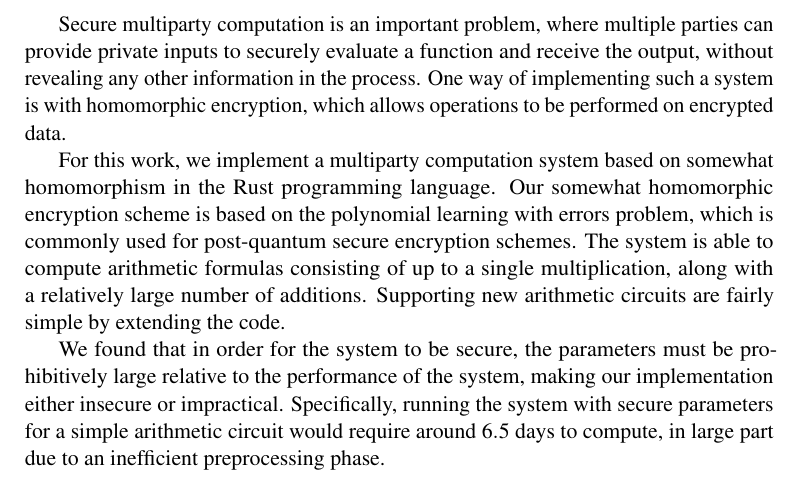
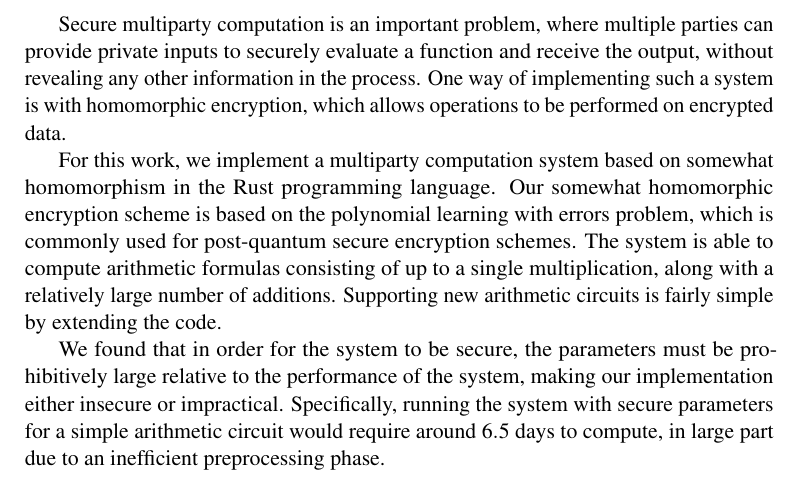
Before and after one commit to Gabaa/homomorphic-encryption-project, a LaTeX document (report/sections/Abstract.tex): part of the page, cut so that both start at the same text. Compiled offline with pdfLaTeX.

Commit message:
fixed are to is

```diff
--- a/report/sections/Abstract.tex
+++ b/report/sections/Abstract.tex
@@ -12,7 +12,7 @@ For this work, we implement a multiparty computation system based on somewhat ho
 Our somewhat homomorphic encryption scheme is based on the polynomial learning with errors problem,
 which is commonly used for post-quantum secure encryption schemes.
 The system is able to compute arithmetic formulas consisting of up to a single multiplication, along with a relatively large number of additions.
-Supporting new arithmetic circuits are fairly simple by extending the code.
+Supporting new arithmetic circuits is fairly simple by extending the code.
 
 We found that in order for the system to be secure, the parameters must be prohibitively large relative to the performance of the system, making our implementation either insecure or impractical.
 Specifically, running the system with secure parameters for a simple arithmetic circuit would require around $6.5$ days to compute, in large part due to an inefficient preprocessing phase.
```
Also changed, not shown: report/main.pdf.
